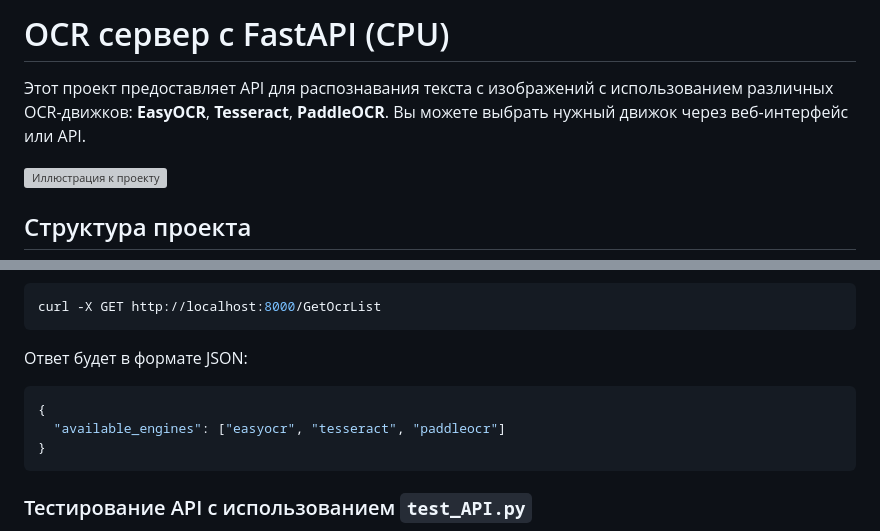
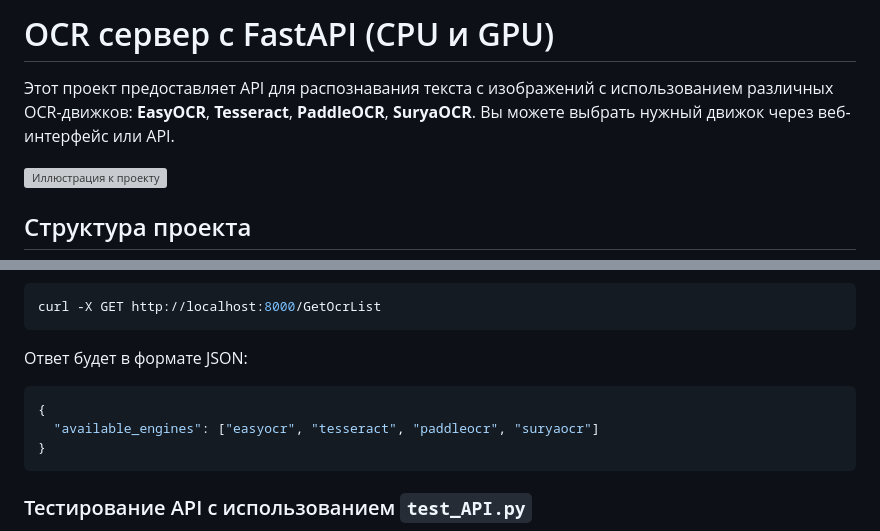
Before and after one commit to UlianaDzhumok/multi-ocr-server, a Markdown page: README.md, 2 parts joined by grey strips. Rendered like a GitHub page; grey boxes are pictures that could not be loaded.

````diff
--- a/README.md
+++ b/README.md
@@ -1,6 +1,6 @@
-# OCR сервер с FastAPI (CPU)
+# OCR сервер с FastAPI (CPU и GPU)
 
-Этот проект предоставляет API для распознавания текста с изображений с использованием различных OCR-движков: **EasyOCR**, **Tesseract**, **PaddleOCR**. Вы можете выбрать нужный движок через веб-интерфейс или API.
+Этот проект предоставляет API для распознавания текста с изображений с использованием различных OCR-движков: **EasyOCR**, **Tesseract**, **PaddleOCR**, **SuryaOCR**. Вы можете выбрать нужный движок через веб-интерфейс или API.
 
 ![Иллюстрация к проекту](https://github.com/UlianaDzhumok/triple-ocr-server/blob/main/example.jpg)
 
@@ -122,7 +122,7 @@ curl -X GET http://localhost:8000/GetOcrList
 
 ```json
 {
-  "available_engines": ["easyocr", "tesseract", "paddleocr"]
+  "available_engines": ["easyocr", "tesseract", "paddleocr", "suryaocr"]
 }
 ```
 
````
